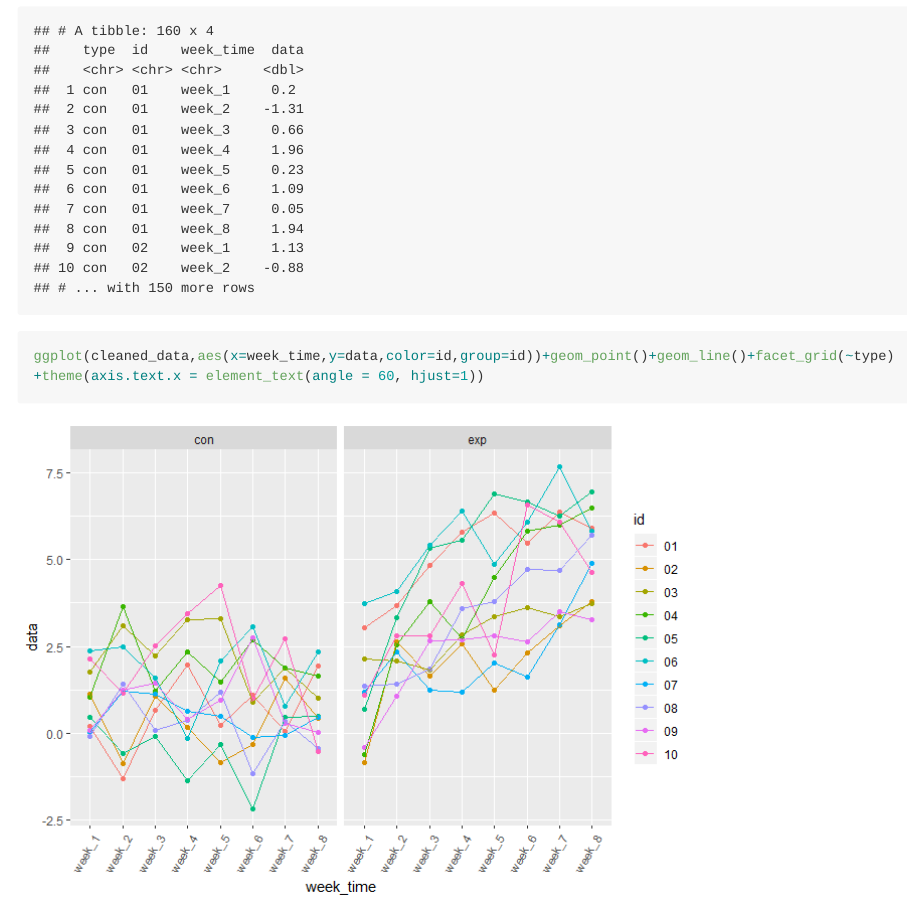
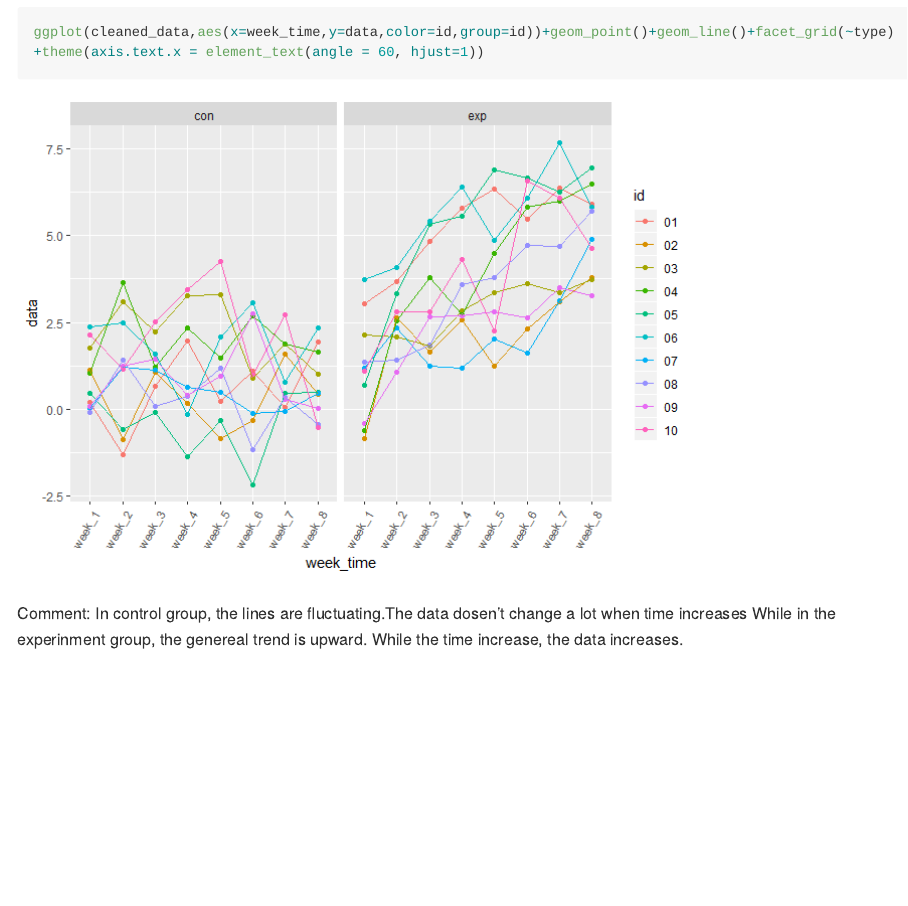
Before and after one commit to Sibeiliu/p8105_hw5_sl4660, an R Markdown document (p8105_hw5_sl4660.Rmd): the page in a window 1100 px wide, from 7890 px down before the commit and from 8210 px down after it. The pictures show the output file p8105_hw5_sl4660.md that the author committed with the source, drawn offline in the style of GitHub; long lines of code are wrapped.

Commit message:
Add comment

````diff
--- a/p8105_hw5_sl4660.Rmd
+++ b/p8105_hw5_sl4660.Rmd
@@ -81,3 +81,5 @@ cleaned_data
 ```{r}
 ggplot(cleaned_data,aes(x=week_time,y=data,color=id,group=id))+geom_point()+geom_line()+facet_grid(~type)+theme(axis.text.x = element_text(angle = 60, hjust=1))
 ```
+
+Comment: In control group, the lines are fluctuating.The data dosen't change a lot when time increases While in the experinment group, the genereal trend is upward. While the time increase, the data increases.
````
Also changed, not shown: p8105_hw5_sl4660.md.
